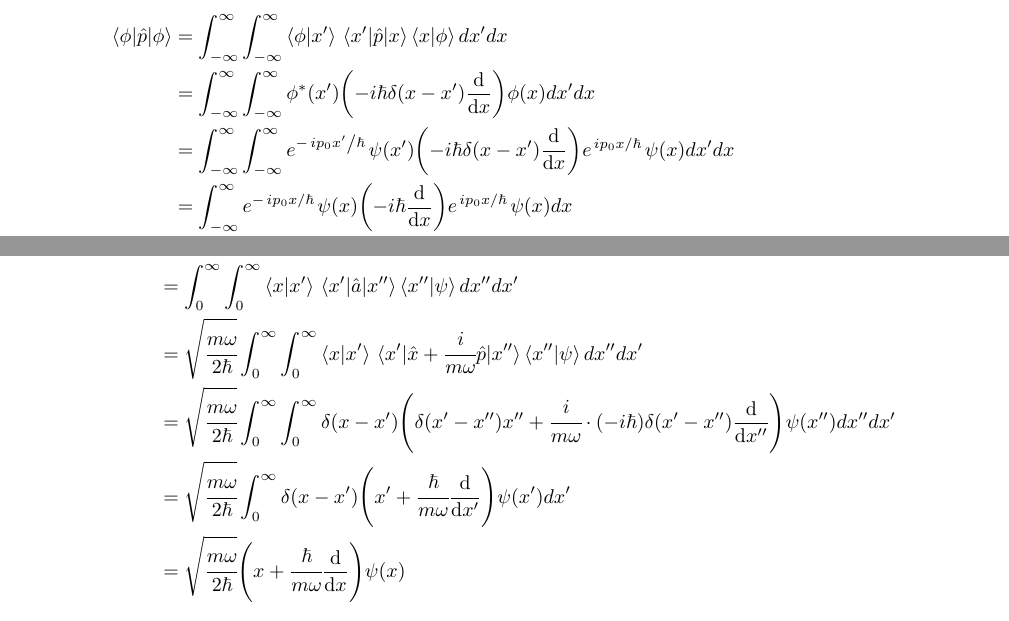
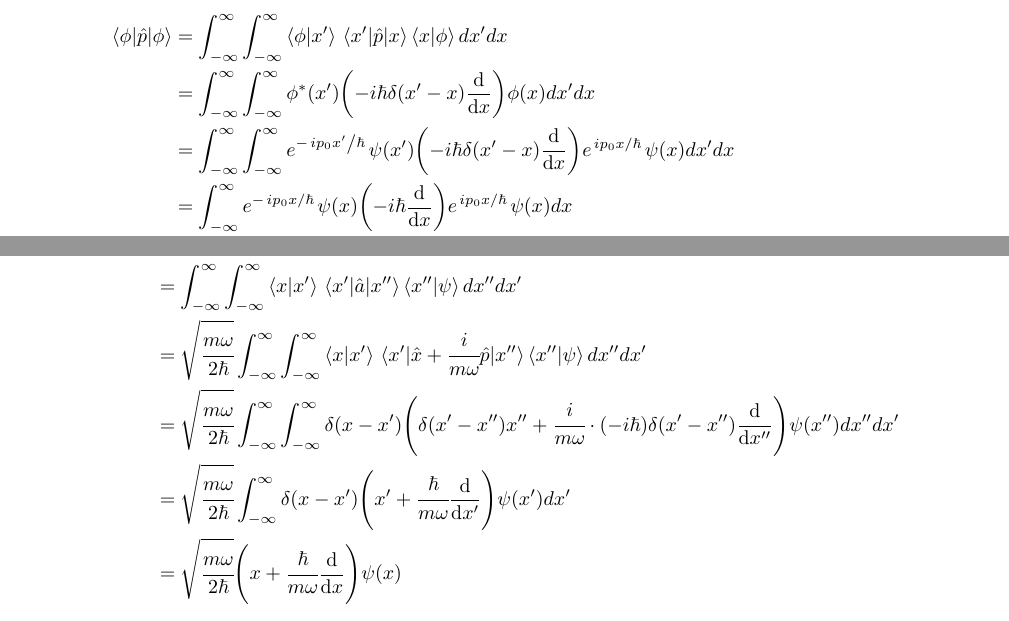
Before and after one commit to TheSillyCoder/tex, a LaTeX problem sheet (PH3102/assignment02/main.tex): two parts of pages 3 and 5 of 6, joined at a grey line, cut so that both start at the same text. Compiled offline with pdfLaTeX.

Commit message:
ajhdad lala d

```diff
--- a/PH3102/assignment02/main.tex
+++ b/PH3102/assignment02/main.tex
@@ -143,8 +143,8 @@ two vectors of the state space.
         \item Let $\phi(x) = e^{\flatfrac{ip_0x}{\hbar}}\psi(x)$. Then we have,
             \begin{align*}
                 \ev{\Op}{\phi}  &= \int_{-\infty}^{\infty} \int_{-\infty}^{\infty} \ip{\phi}{x'} \mel{x'}{\Op}{x} \ip{x}{\phi} dx'dx \\
-                                &= \int_{-\infty}^{\infty} \int_{-\infty}^{\infty} \phi^*(x') \qty(-i\hbar \delta(x - x')\dv{x}) \phi(x) dx'dx \\
-                                &= \int_{-\infty}^{\infty} \int_{-\infty}^{\infty} e^{-\flatfrac{ip_0x'}{\hbar}}\psi(x') \qty(-i\hbar \delta(x - x')\dv{x}) e^{\flatfrac{ip_0x}{\hbar}}\psi(x) dx'dx \\
+                                &= \int_{-\infty}^{\infty} \int_{-\infty}^{\infty} \phi^*(x') \qty(-i\hbar \delta(x' - x)\dv{x}) \phi(x) dx'dx \\
+                                &= \int_{-\infty}^{\infty} \int_{-\infty}^{\infty} e^{-\flatfrac{ip_0x'}{\hbar}}\psi(x') \qty(-i\hbar \delta(x' - x)\dv{x}) e^{\flatfrac{ip_0x}{\hbar}}\psi(x) dx'dx \\
                                 &= \int_{-\infty}^{\infty}  e^{-\flatfrac{ip_0x}{\hbar}}\psi(x) \qty(-i\hbar \dv{x}) e^{\flatfrac{ip_0x}{\hbar}}\psi(x) dx \\
                                 &= -i\hbar\int_{-\infty}^{\infty}  e^{-\flatfrac{ip_0x}{\hbar}}\psi(x) \dv{x}e^{\flatfrac{ip_0x}{\hbar}}\psi(x) dx \\
                                 &= -i\hbar\qty[\int_{-\infty}^{\infty}  e^{-\flatfrac{ip_0x}{\hbar}}\psi(x) e^{\flatfrac{ip_0x}{\hbar}}\dv{\psi(x)}{x} dx + \int_{-\infty}^{\infty}  e^{-\flatfrac{ip_0x}{\hbar}}\psi(x) \cfrac{ip_0}{\hbar}e^{\flatfrac{ip_0x}{\hbar}}\psi(x) dx] \\
@@ -219,10 +219,10 @@ two vectors of the state space.
         \item We are given that, $\Oa \psi = \alpha \psi$. Then in the position representation we have,
             \begin{align*}
                 \alpha \psi(x) &= \mel{x}{\Oa}{\psi}\\
-                               &= \int_0^\infty \int_0^\infty \ip{x}{x'}\mel{x'}{\Oa}{x''}\ip{x''}{\psi} dx'' dx' \\
-                               &= \sqrt{\cfrac{m\omega}{2\hbar}}\int_0^\infty \int_0^\infty \ip{x}{x'}\mel{x'}{\Ox + \cfrac{i}{m\omega}\Op}{x''}\ip{x''}{\psi} dx'' dx' \\
-                               &= \sqrt{\cfrac{m\omega}{2\hbar}}\int_0^\infty \int_0^\infty \delta(x - x')\qty(\delta(x'-x'')x'' + \cfrac{i}{m\omega}\cdot \qty(-i\hbar) \delta(x'-x'')\dv{x''})\psi(x'') dx'' dx' \\
-                               &= \sqrt{\cfrac{m\omega}{2\hbar}}\int_0^\infty \delta(x -x')\qty(x' + \cfrac{\hbar}{m\omega}\dv{x'})\psi(x') dx' \\
+                               &= \int_{-\infty}^\infty \int_{-\infty}^\infty \ip{x}{x'}\mel{x'}{\Oa}{x''}\ip{x''}{\psi} dx'' dx' \\
+                               &= \sqrt{\cfrac{m\omega}{2\hbar}}\int_{-\infty}^\infty \int_{-\infty}^\infty \ip{x}{x'}\mel{x'}{\Ox + \cfrac{i}{m\omega}\Op}{x''}\ip{x''}{\psi} dx'' dx' \\
+                               &= \sqrt{\cfrac{m\omega}{2\hbar}}\int_{-\infty}^\infty \int_{-\infty}^\infty \delta(x - x')\qty(\delta(x'-x'')x'' + \cfrac{i}{m\omega}\cdot \qty(-i\hbar) \delta(x'-x'')\dv{x''})\psi(x'') dx'' dx' \\
+                               &= \sqrt{\cfrac{m\omega}{2\hbar}}\int_{-\infty}^\infty \delta(x -x')\qty(x' + \cfrac{\hbar}{m\omega}\dv{x'})\psi(x') dx' \\
                                &= \sqrt{\cfrac{m\omega}{2\hbar}}\qty(x + \cfrac{\hbar}{m\omega}\dv{x})\psi(x) \\
             \end{align*}
             Hence, we arrive at a first order differential equation in $\psi(x)$.
```
Also changed, not shown: PH3102/assignment02/main.pdf.
